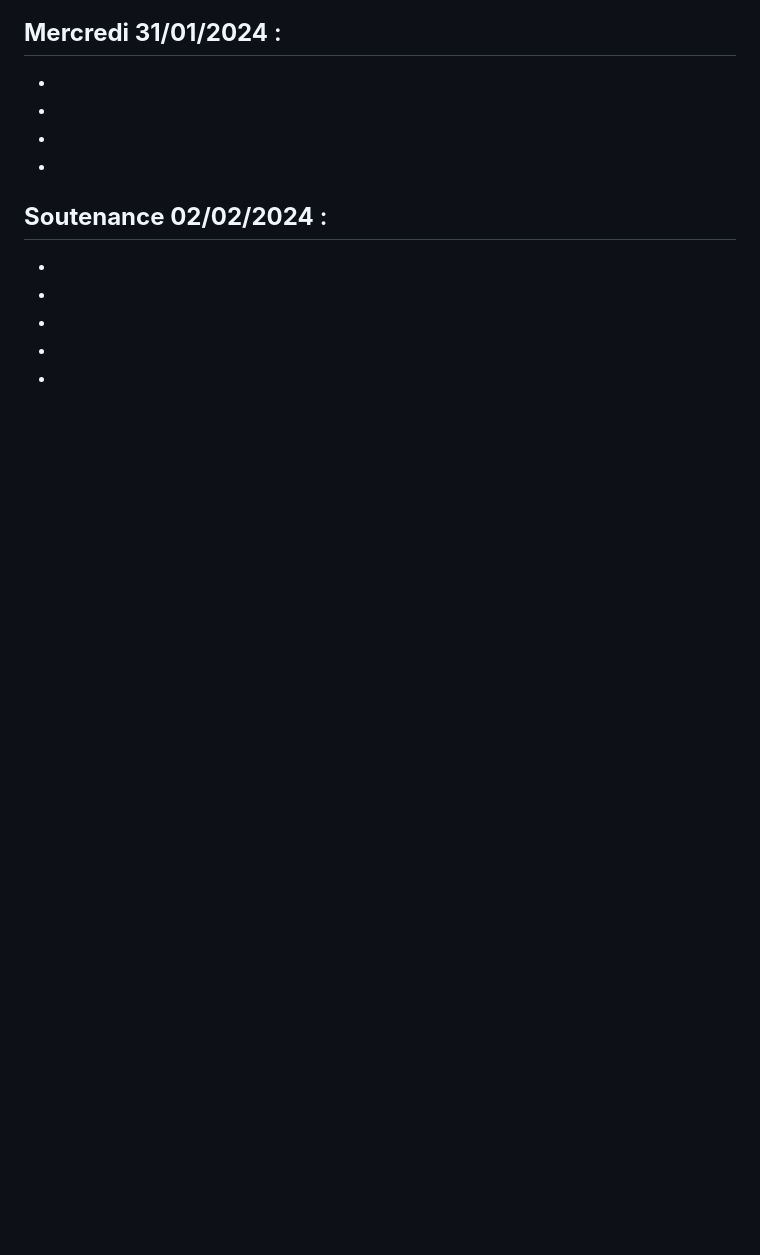
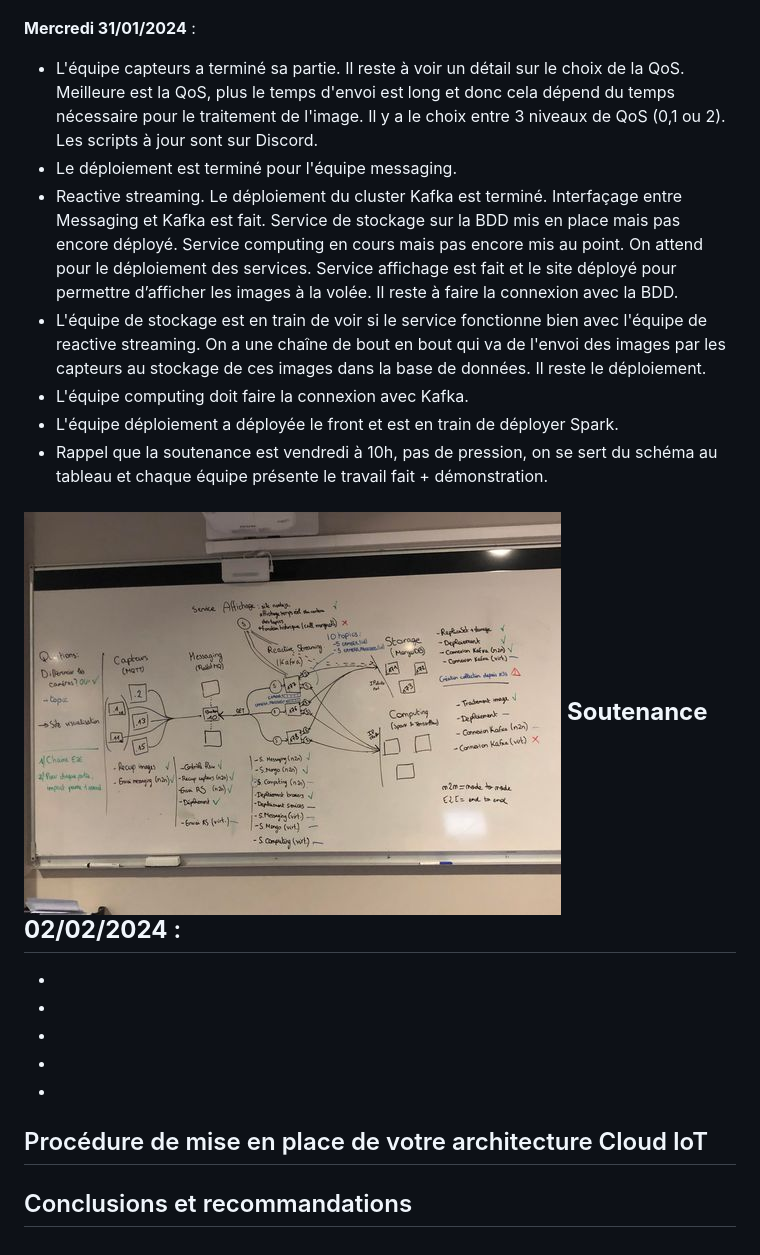
Before and after one commit to insa-lyon-tc/cloud-iot-2023-deployment, a Markdown page: README.md, the part around the change. Drawn GitHub-style; pictures changed too: CR_31_01_2024.jpg (added); blank space fills up the shorter version.

Commit message:
CR 31 janvier 2024

```diff
--- a/README.md
+++ b/README.md
@@ -122,12 +122,15 @@ Chaque partie indépendante doit donc être terminée pour la prochaine séance
 ![My Image](CR_30_01_2024.jpg)
 
 **Mercredi 31/01/2024** :
--
--
--
--
--
+- L'équipe capteurs a terminé sa partie. Il reste à voir un détail sur le choix de la QoS. Meilleure est la QoS, plus le temps d'envoi est long et donc cela dépend du temps nécessaire pour le traitement de l'image. Il y a le choix entre 3 niveaux de QoS (0,1 ou 2). Les scripts à jour sont sur Discord.
+- Le déploiement est terminé pour l'équipe messaging.
+- Reactive streaming. Le déploiement du cluster Kafka est terminé. Interfaçage entre Messaging et Kafka est fait. Service de stockage sur la BDD mis en place mais pas encore déployé. Service computing en cours mais pas encore mis au point. On attend pour le déploiement des services. Service affichage est fait et le site déployé pour permettre d’afficher les images à la volée. Il reste à faire la connexion avec la BDD.
+- L'équipe de stockage est en train de voir si le service fonctionne bien avec l'équipe de reactive streaming. On a une chaîne de bout en bout qui va de l'envoi des images par les capteurs au stockage de ces images dans la base de données. Il reste le déploiement.
+- L'équipe computing doit faire la connexion avec Kafka.
+- L'équipe déploiement a déployée le front et est en train de déployer Spark.
+- Rappel que la soutenance est vendredi à 10h, pas de pression, on se sert du schéma au tableau et chaque équipe présente le travail fait + démonstration.
 
+![My Image](CR_31_01_2024.jpg)
 **Soutenance 02/02/2024** :
 -
 -
```
